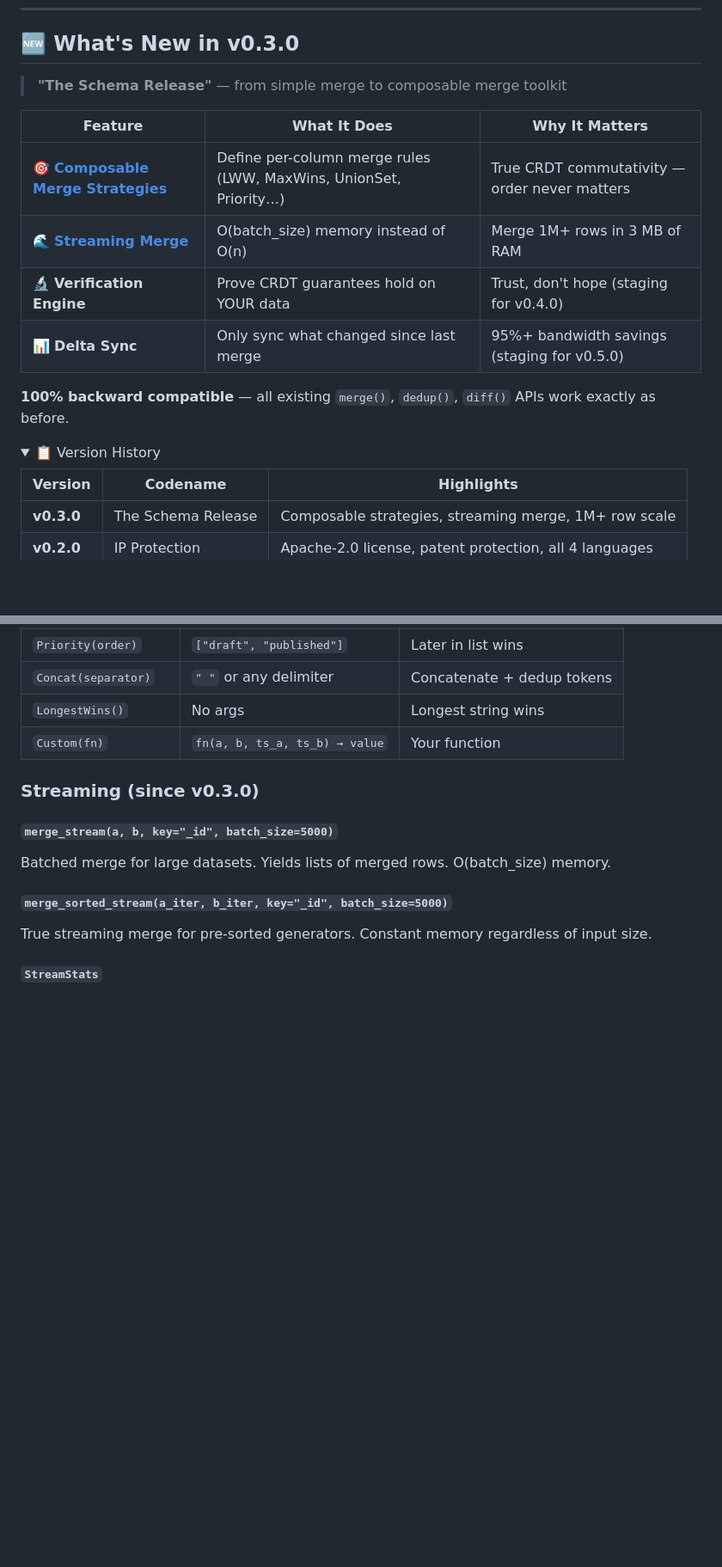
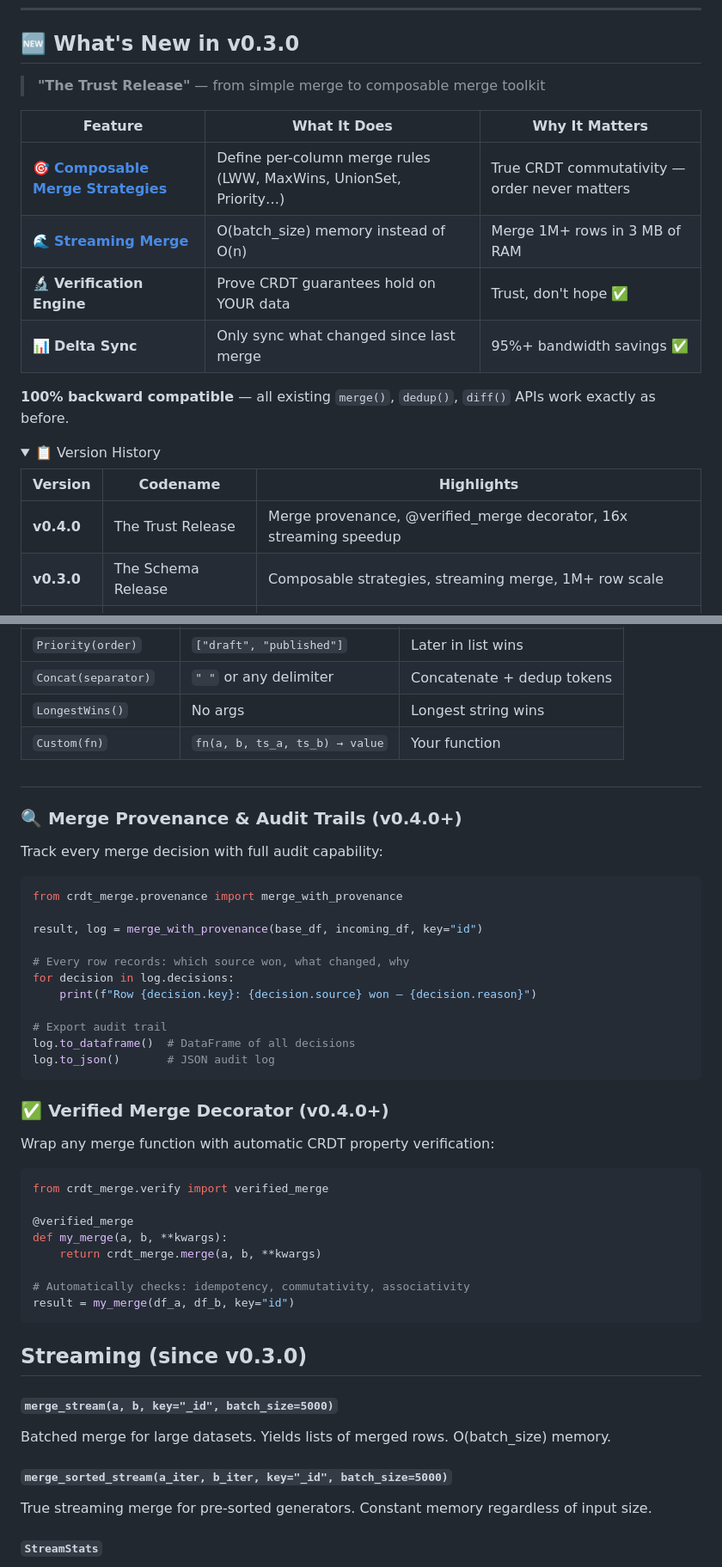
Before and after one commit to mgillr/crdt-merge, a Markdown page: README.md, 2 parts joined by grey strips. Shown at 86% size. Rendered like a GitHub page; folded sections open; blank space fills up the shorter version.

Commit message:
docs: README updated for v0.4.0 — The Trust Release

````diff
--- a/README.md
+++ b/README.md
@@ -33,14 +35,14 @@
 
 ## 🆕 What's New in v0.3.0
 
-> **"The Schema Release"** — from simple merge to composable merge toolkit
+> **"The Trust Release"** — from simple merge to composable merge toolkit
 
 | Feature | What It Does | Why It Matters |
 |---------|-------------|----------------|
 | 🎯 **[Composable Merge Strategies](#-composable-merge-strategies)** | Define per-column merge rules (LWW, MaxWins, UnionSet, Priority…) | True CRDT commutativity — order never matters |
 | 🌊 **[Streaming Merge](#-streaming-merge)** | O(batch_size) memory instead of O(n) | Merge 1M+ rows in 3 MB of RAM |
-| 🔬 **Verification Engine** | Prove CRDT guarantees hold on YOUR data | Trust, don't hope (staging for v0.4.0) |
-| 📊 **Delta Sync** | Only sync what changed since last merge | 95%+ bandwidth savings (staging for v0.5.0) |
+| 🔬 **Verification Engine** | Prove CRDT guarantees hold on YOUR data | Trust, don't hope ✅ |
+| 📊 **Delta Sync** | Only sync what changed since last merge | 95%+ bandwidth savings ✅ |
 
 **100% backward compatible** — all existing `merge()`, `dedup()`, `diff()` APIs work exactly as before.
 
@@ -49,6 +51,7 @@
 
 | Version | Codename | Highlights |
 |---------|----------|------------|
+| **v0.4.0** | The Trust Release | Merge provenance, @verified_merge decorator, 16x streaming speedup |
 | **v0.3.0** | The Schema Release | Composable strategies, streaming merge, 1M+ row scale |
 | **v0.2.0** | IP Protection | Apache-2.0 license, patent protection, all 4 languages |
 | **v0.1.0** | Launch | Core merge, dedup, diff, CRDT types, 5 modules |
@@ -354,7 +357,40 @@ merged_all = schema.resolve_all(dataset_a, dataset_b, key="_id", timestamp_col="
 | `LongestWins()` | No args | Longest string wins |
 | `Custom(fn)` | `fn(a, b, ts_a, ts_b) → value` | Your function |
 
-### Streaming (since v0.3.0)
+#
+### 🔍 Merge Provenance & Audit Trails (v0.4.0+)
+
+Track every merge decision with full audit capability:
+
+```python
+from crdt_merge.provenance import merge_with_provenance
+
+result, log = merge_with_provenance(base_df, incoming_df, key="id")
+
+# Every row records: which source won, what changed, why
+for decision in log.decisions:
+    print(f"Row {decision.key}: {decision.source} won — {decision.reason}")
+
+# Export audit trail
+log.to_dataframe()  # DataFrame of all decisions
+log.to_json()       # JSON audit log
+```
+
+### ✅ Verified Merge Decorator (v0.4.0+)
+
+Wrap any merge function with automatic CRDT property verification:
+
+```python
+from crdt_merge.verify import verified_merge
+
+@verified_merge
+def my_merge(a, b, **kwargs):
+    return crdt_merge.merge(a, b, **kwargs)
+
+# Automatically checks: idempotency, commutativity, associativity
+result = my_merge(df_a, df_b, key="id")
+```
+## Streaming (since v0.3.0)
 
 #### `merge_stream(a, b, key="_id", batch_size=5000)`
 
````
Also changed, not shown: other parts of README.md (+3 -1 lines).
